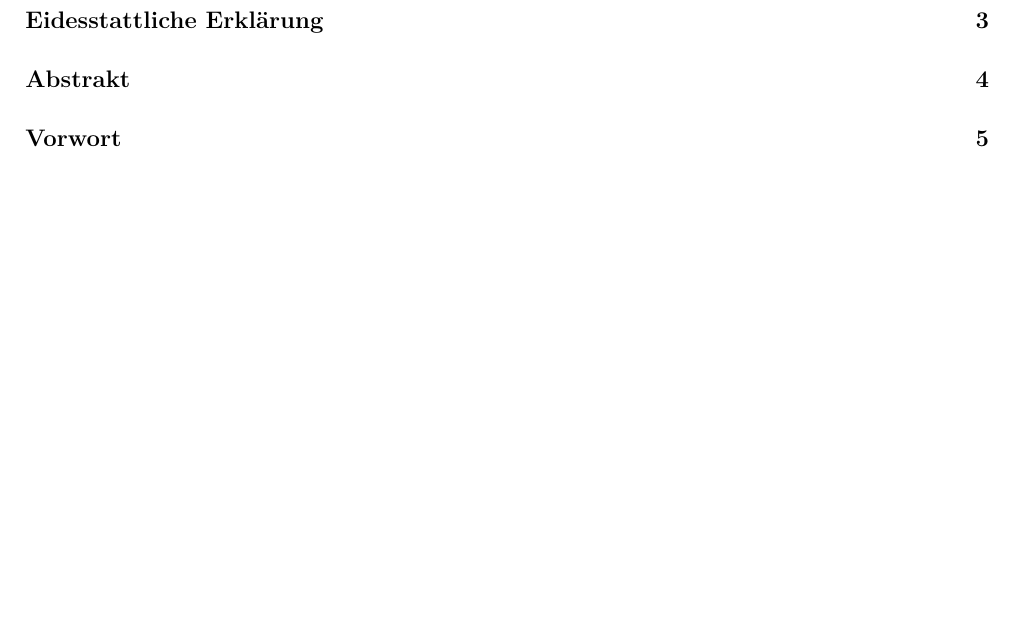
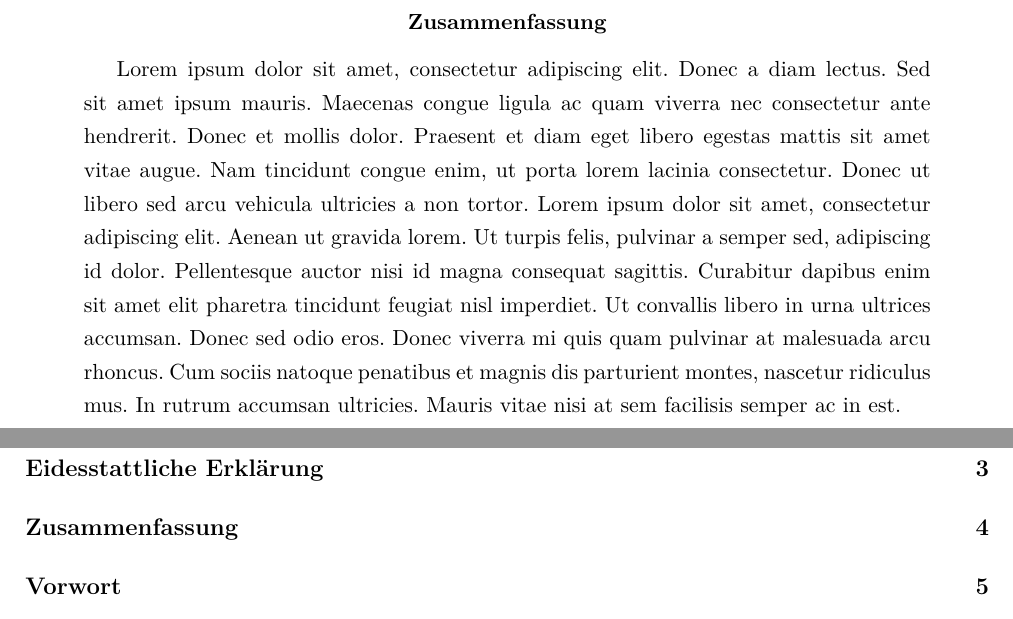
Before and after one commit to Alexander-Wilms/LaTeX-thesis, a LaTeX paper (My first document.tex): part of page 6 of 13 before the commit and two parts of pages 4 and 6 of 13 after it, the two joined at a grey line, cut at the place of the change, the shorter picture padded with empty space. Compiled offline with pdfLaTeX.

Commit message:
Use "abstract" environment

```diff
--- a/My first document.tex
+++ b/My first document.tex
@@ -106,8 +106,10 @@ eingereicht worden.
 \newline\newline
 Darmstadt, den \today
 \newpage
-\section*{Abstrakt}
-\addcontentsline{toc}{section}{Abstrakt}
+\begin{abstract}
+Lorem ipsum dolor sit amet, consectetur adipiscing elit. Donec a diam lectus. Sed sit amet ipsum mauris. Maecenas congue ligula ac quam viverra nec consectetur ante hendrerit. Donec et mollis dolor. Praesent et diam eget libero egestas mattis sit amet vitae augue. Nam tincidunt congue enim, ut porta lorem lacinia consectetur. Donec ut libero sed arcu vehicula ultricies a non tortor. Lorem ipsum dolor sit amet, consectetur adipiscing elit. Aenean ut gravida lorem. Ut turpis felis, pulvinar a semper sed, adipiscing id dolor. Pellentesque auctor nisi id magna consequat sagittis. Curabitur dapibus enim sit amet elit pharetra tincidunt feugiat nisl imperdiet. Ut convallis libero in urna ultrices accumsan. Donec sed odio eros. Donec viverra mi quis quam pulvinar at malesuada arcu rhoncus. Cum sociis natoque penatibus et magnis dis parturient montes, nascetur ridiculus mus. In rutrum accumsan ultricies. Mauris vitae nisi at sem facilisis semper ac in est.
+\end{abstract}
+\addcontentsline{toc}{section}{Zusammenfassung}
 \newpage
 \section*{Vorwort}
 \addcontentsline{toc}{section}{Vorwort}
```
